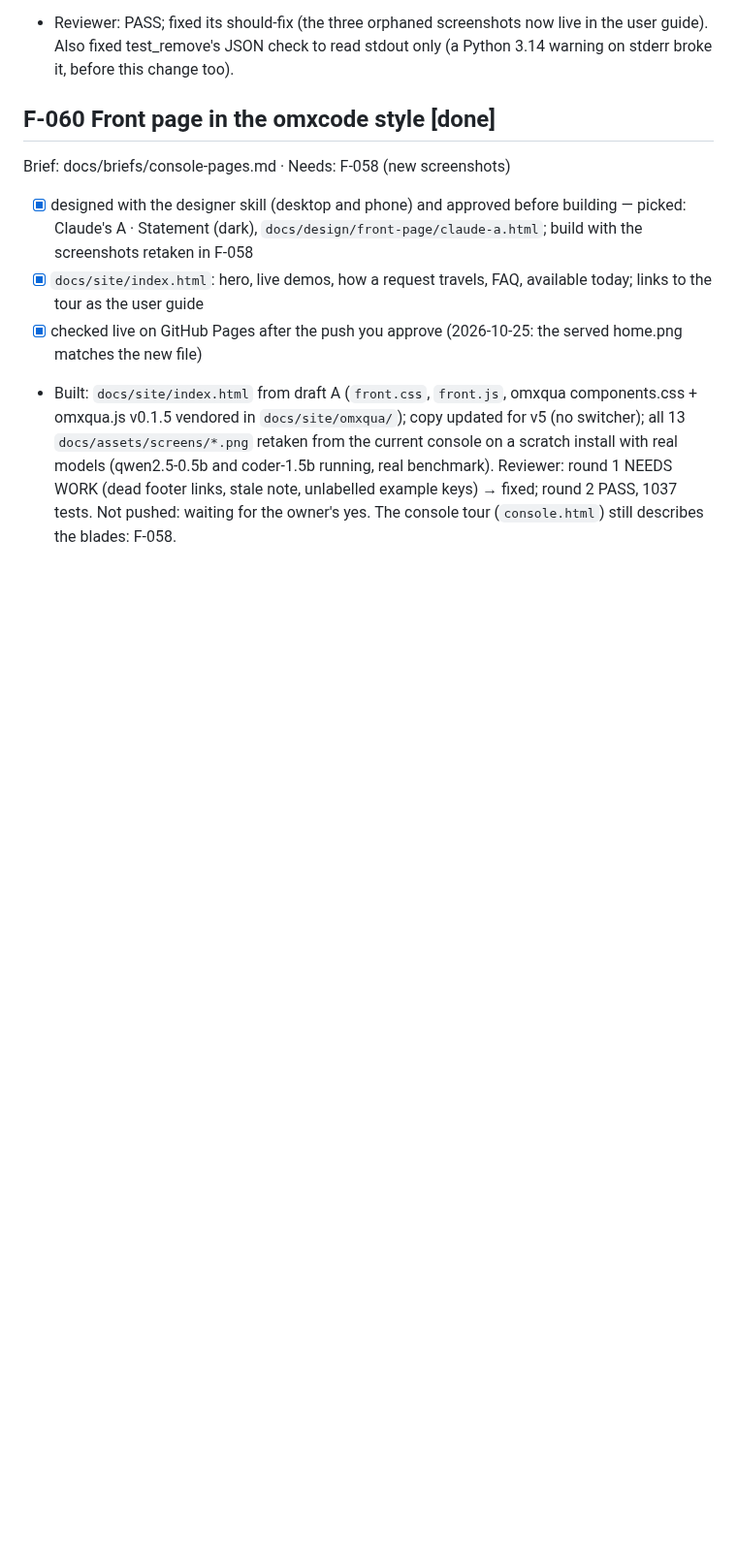
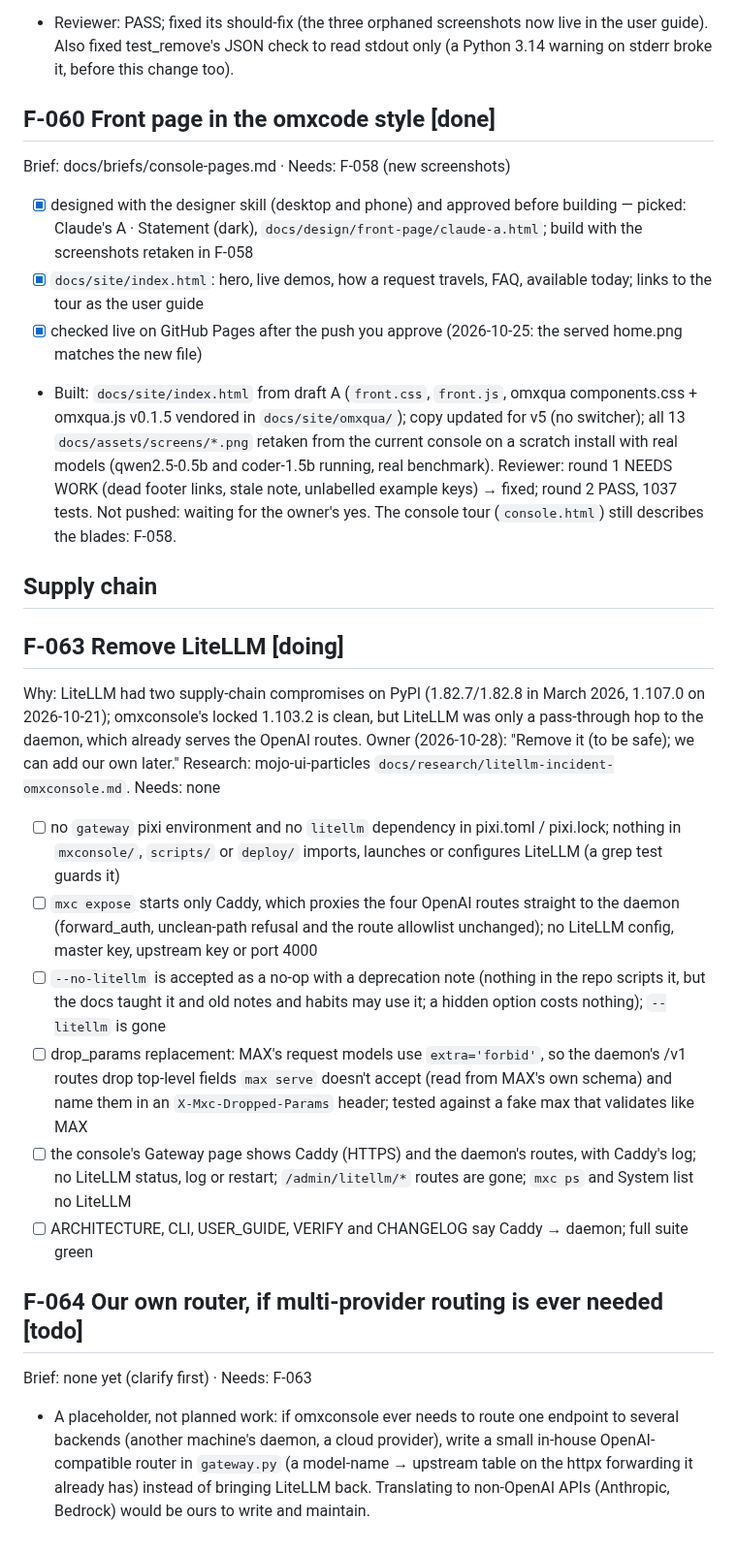
Before and after one commit to abhisheksreesaila/mxstudio, a Markdown page: docs/plan.md, the part around the change. Shown at 97% size. Drawn GitHub-style; blank space fills up the shorter version.

Commit message:
F-063: ticket to remove LiteLLM; F-064 placeholder for our own router
Co-Authored-By: Claude Opus 5.5 <noreply@anthropic.com>

```diff
--- a/docs/plan.md
+++ b/docs/plan.md
@@ -488,3 +488,18 @@ Brief: docs/briefs/console-pages.md · Needs: F-058 (new screenshots)
 - [x] `docs/site/index.html`: hero, live demos, how a request travels, FAQ, available today; links to the tour as the user guide
 - [x] checked live on GitHub Pages after the push you approve (2026-10-25: the served home.png matches the new file)
 - Built: `docs/site/index.html` from draft A (`front.css`, `front.js`, omxqua components.css + omxqua.js v0.1.5 vendored in `docs/site/omxqua/`); copy updated for v5 (no switcher); all 13 `docs/assets/screens/*.png` retaken from the current console on a scratch install with real models (qwen2.5-0.5b and coder-1.5b running, real benchmark). Reviewer: round 1 NEEDS WORK (dead footer links, stale note, unlabelled example keys) → fixed; round 2 PASS, 1037 tests. Not pushed: waiting for the owner's yes. The console tour (`console.html`) still describes the blades: F-058.
+
+## Supply chain
+
+## F-063 Remove LiteLLM [doing]
+Why: LiteLLM had two supply-chain compromises on PyPI (1.82.7/1.82.8 in March 2026, 1.107.0 on 2026-10-21); omxconsole's locked 1.103.2 is clean, but LiteLLM was only a pass-through hop to the daemon, which already serves the OpenAI routes. Owner (2026-10-28): "Remove it (to be safe); we can add our own later." Research: mojo-ui-particles `docs/research/litellm-incident-omxconsole.md`. Needs: none
+- [ ] no `gateway` pixi environment and no `litellm` dependency in pixi.toml / pixi.lock; nothing in `mxconsole/`, `scripts/` or `deploy/` imports, launches or configures LiteLLM (a grep test guards it)
+- [ ] `mxc expose` starts only Caddy, which proxies the four OpenAI routes straight to the daemon (forward_auth, unclean-path refusal and the route allowlist unchanged); no LiteLLM config, master key, upstream key or port 4000
+- [ ] `--no-litellm` is accepted as a no-op with a deprecation note (nothing in the repo scripts it, but the docs taught it and old notes and habits may use it; a hidden option costs nothing); `--litellm` is gone
+- [ ] drop_params replacement: MAX's request models use `extra='forbid'`, so the daemon's /v1 routes drop top-level fields `max serve` doesn't accept (read from MAX's own schema) and name them in an `X-Mxc-Dropped-Params` header; tested against a fake max that validates like MAX
+- [ ] the console's Gateway page shows Caddy (HTTPS) and the daemon's routes, with Caddy's log; no LiteLLM status, log or restart; `/admin/litellm/*` routes are gone; `mxc ps` and System list no LiteLLM
+- [ ] ARCHITECTURE, CLI, USER_GUIDE, VERIFY and CHANGELOG say Caddy → daemon; full suite green
+
+## F-064 Our own router, if multi-provider routing is ever needed [todo]
+Brief: none yet (clarify first) · Needs: F-063
+- A placeholder, not planned work: if omxconsole ever needs to route one endpoint to several backends (another machine's daemon, a cloud provider), write a small in-house OpenAI-compatible router in `gateway.py` (a model-name → upstream table on the httpx forwarding it already has) instead of bringing LiteLLM back. Translating to non-OpenAI APIs (Anthropic, Bedrock) would be ours to write and maintain.
```
